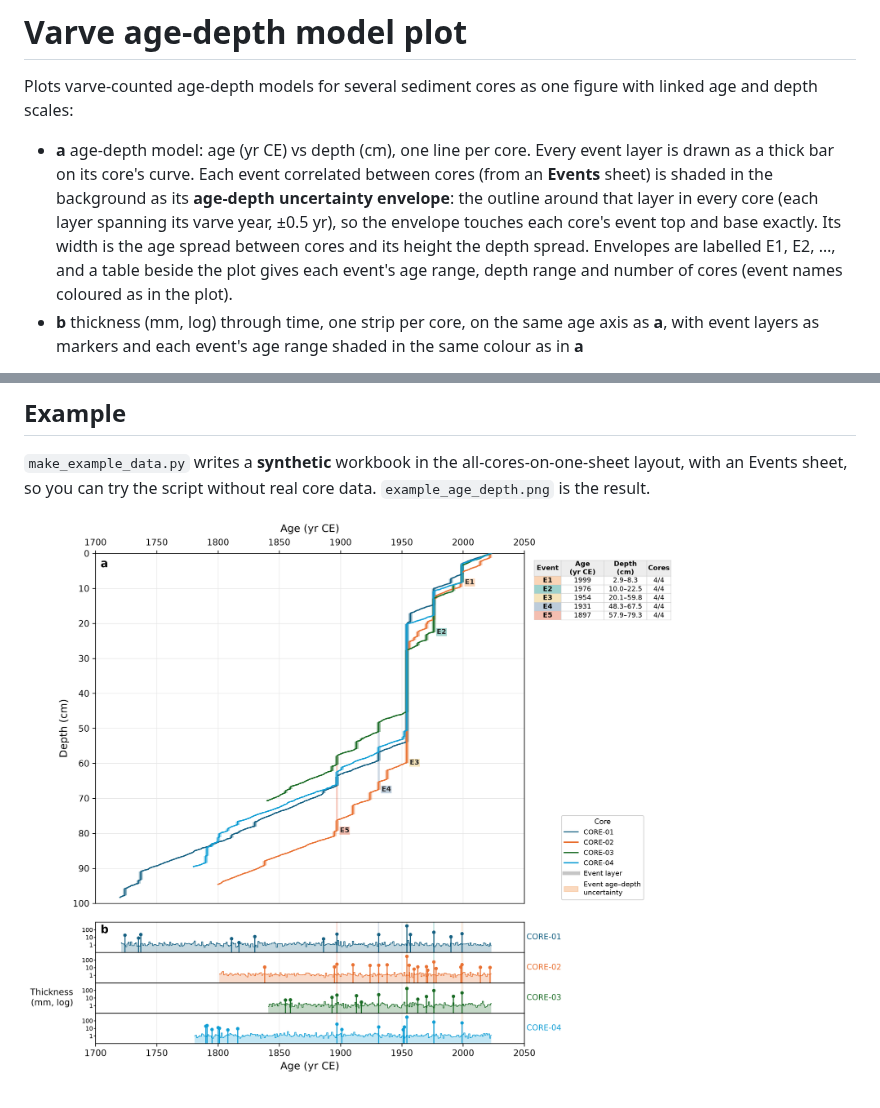
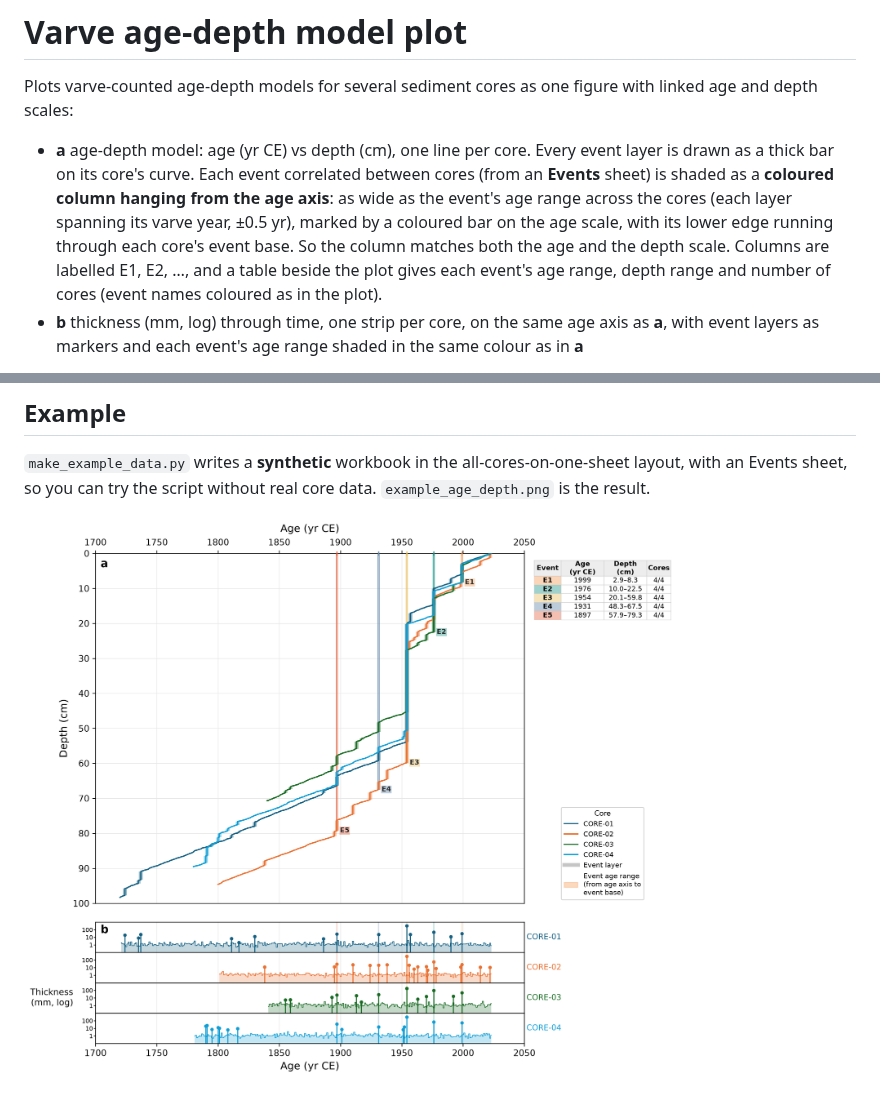
Before and after one commit to hemanth-kkr-talapureddy/hemanth-kkr-talapureddy, a Markdown page: age-depth-model/README.md, 2 parts joined by grey strips. Drawn GitHub-style; pictures changed too: age-depth-model/example_age_depth.png.

```diff
--- a/age-depth-model/README.md
+++ b/age-depth-model/README.md
@@ -5,11 +5,11 @@ with linked age and depth scales:
 
 - **a** age-depth model: age (yr CE) vs depth (cm), one line per core. Every
   event layer is drawn as a thick bar on its core's curve. Each event correlated
-  between cores (from an **Events** sheet) is shaded in the background as its
-  **age-depth uncertainty envelope**: the outline around that layer in every
-  core (each layer spanning its varve year, ±0.5 yr), so the envelope touches
-  each core's event top and base exactly. Its width is the age spread between
-  cores and its height the depth spread. Envelopes are labelled E1, E2, …, and a
+  between cores (from an **Events** sheet) is shaded as a **coloured column
+  hanging from the age axis**: as wide as the event's age range across the
+  cores (each layer spanning its varve year, ±0.5 yr), marked by a coloured bar
+  on the age scale, with its lower edge running through each core's event base.
+  So the column matches both the age and the depth scale. Columns are labelled E1, E2, …, and a
   table beside the plot gives each event's age range, depth range and number of
   cores (event names coloured as in the plot).
 - **b** thickness (mm, log) through time, one strip per core, on the same age
```
Also changed, not shown: 2 other files.
